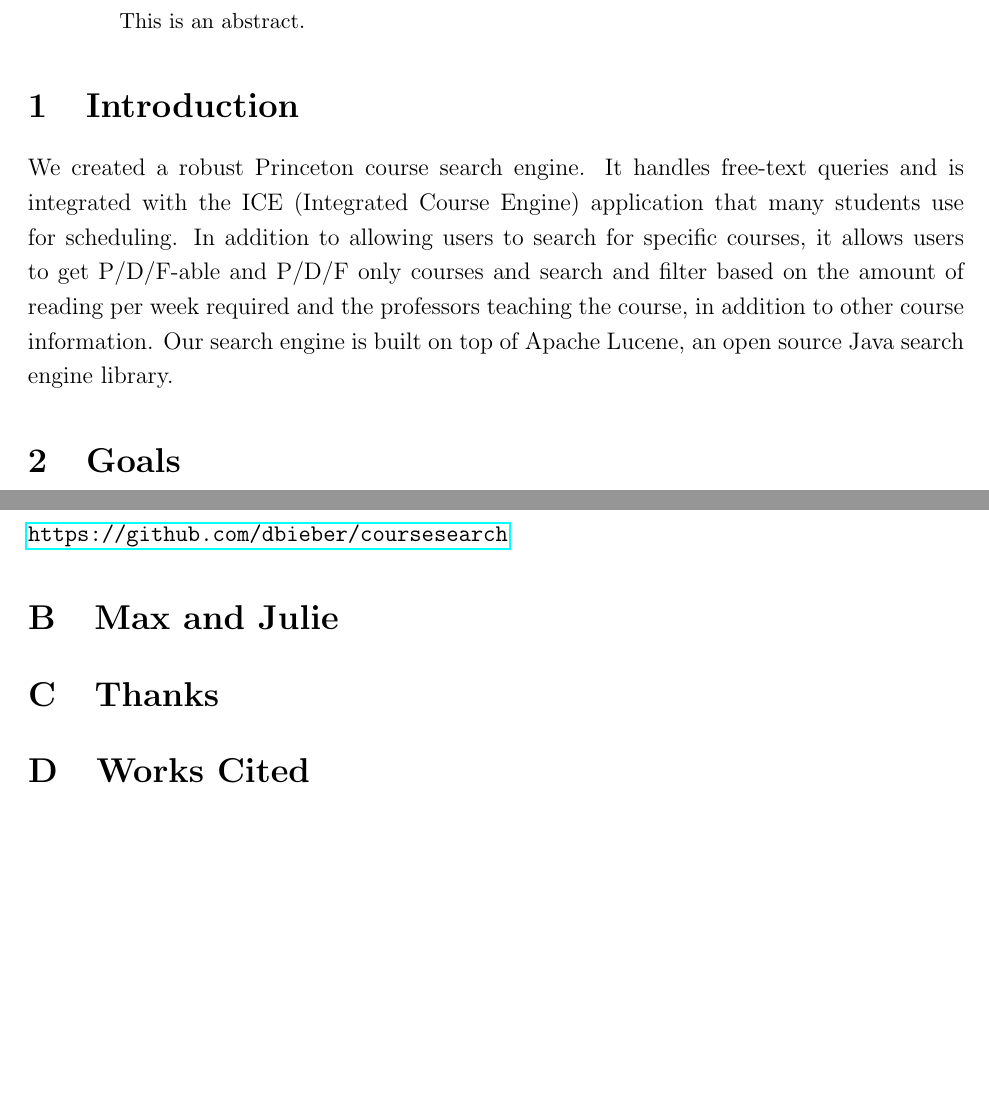
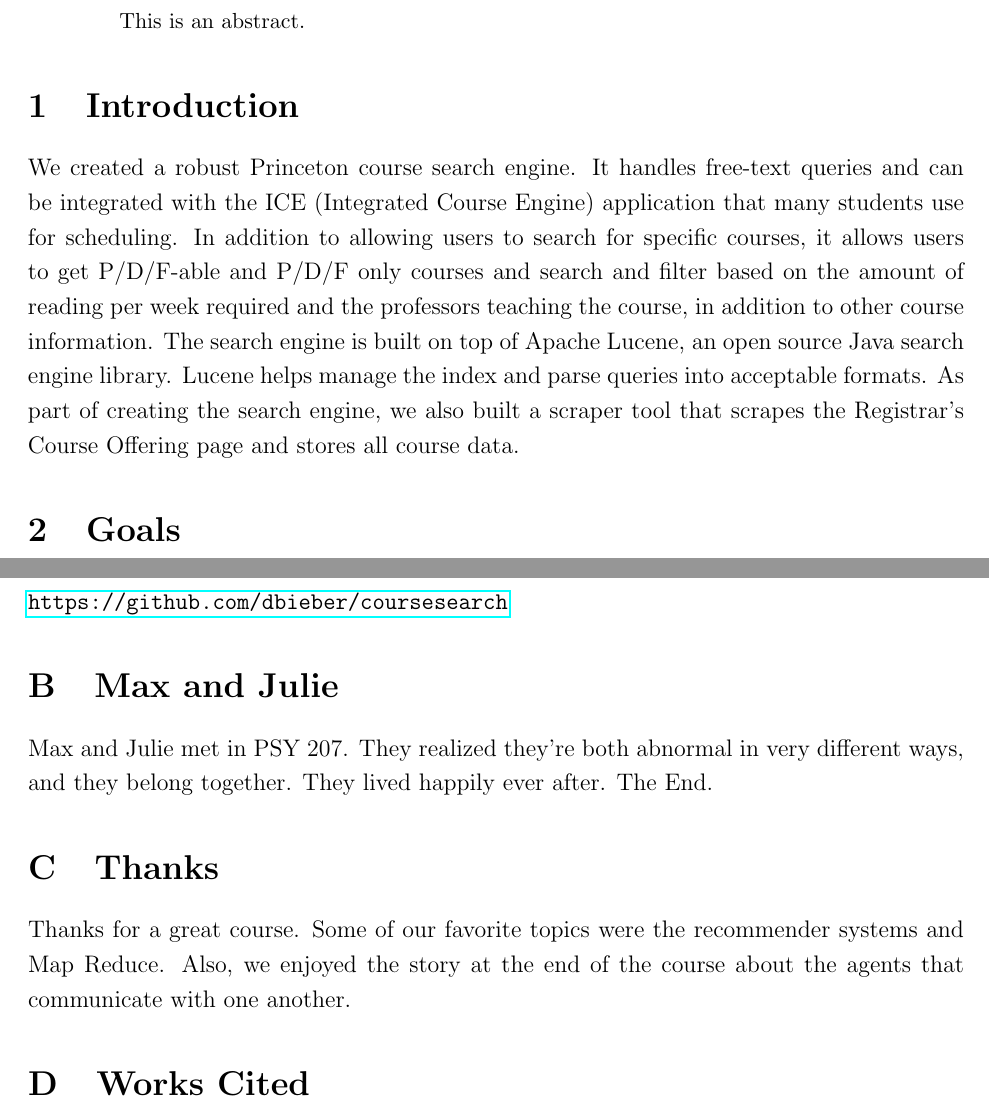
Before and after one commit to dbieber/coursesearch, a LaTeX paper (Project.tex): two parts of pages 3 and 12 of 12, joined at a grey line, cut so that both start at the same text, the shorter picture padded with empty space. Compiled offline with pdfLaTeX.

Commit message:
project - concl

```diff
--- a/Project.tex
+++ b/Project.tex
@@ -51,7 +51,7 @@ This is an abstract.
 \end{abstract}
 
 \section{Introduction}
-We created a robust Princeton course search engine. It handles free-text queries and is integrated with the ICE (Integrated Course Engine) application that many students use for scheduling. In addition to allowing users to search for specific courses, it allows users to get P/D/F-able and P/D/F only courses and search and filter based on the amount of reading per week required and the professors teaching the course, in addition to other course information. Our search engine is built on top of Apache Lucene, an open source Java search engine library.
+We created a robust Princeton course search engine. It handles free-text queries and can be integrated with the ICE (Integrated Course Engine) application that many students use for scheduling. In addition to allowing users to search for specific courses, it allows users to get P/D/F-able and P/D/F only courses and search and filter based on the amount of reading per week required and the professors teaching the course, in addition to other course information. The search engine is built on top of Apache Lucene, an open source Java search engine library. Lucene helps manage the index and parse queries into acceptable formats. As part of creating the search engine, we also built a scraper tool that scrapes the Registrar's Course Offering page and stores all course data.
 
 
 \section{Goals}
@@ -230,8 +230,13 @@ We built a useful and interesting tool. In order to create this, we had to learn
 
 \section{Source Code}
 \url{https://github.com/dbieber/coursesearch}
+
 \section{Max and Julie}
+Max and Julie met in PSY 207. They realized they're both abnormal in very different ways, and they belong together. They lived happily ever after. The End.
+
 \section{Thanks}
+Thanks for a great course. Some of our favorite topics were the recommender systems and Map Reduce. Also, we enjoyed the story at the end of the course about the agents that communicate with one another.
+
 \section{Works Cited}
 \subsection{Reference}
 \url{http://lucene.apache.org/} \\
```
Also changed, not shown: Project.tex (2 more changed lines).
